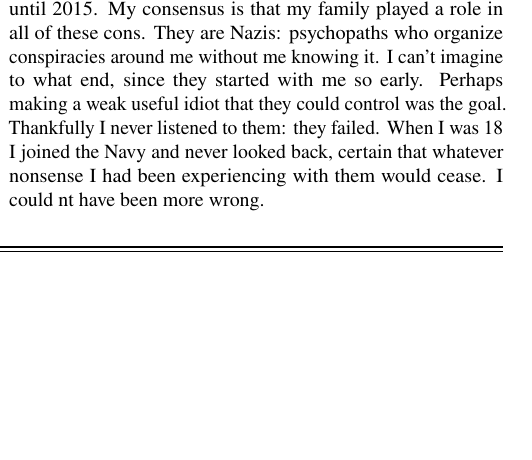
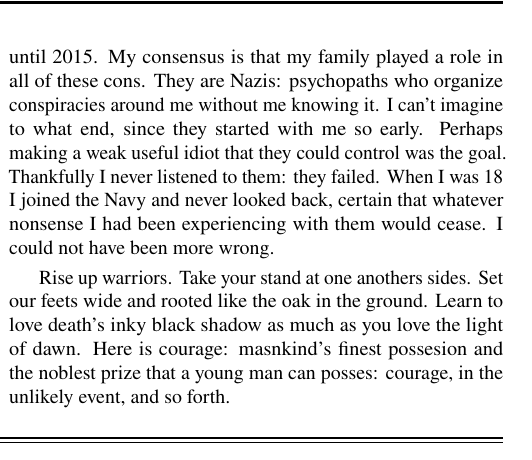
Before and after one commit to rainman243/conmen_conspiracy_nazis, a LaTeX problem sheet (newspaperExample.tex): part of one column of the page, cut so that both start at the same text, the shorter picture padded with empty space. Compiled offline with pdfLaTeX.

Commit message:
nazi hype

```diff
--- a/newspaperExample.tex
+++ b/newspaperExample.tex
@@ -70,7 +70,9 @@
 \begin{window}[2, c, \includegraphics[width=2.8in]{profilepic.jpeg},\centerline{\textit{mattwoods243@outlook.com}}]
 \end{window}
 
-Between the years of 2015 and present, I have been the victim of multiple con conspiracies; it was so vast that I could not even believe it myself at first. I thought that I had gone insane. In retrospect, it appears that they were “Crazy Making” me with large numbers of people. The scope of the con included family, friends, coworkers, professionals, police, hotels, hospitals and more. I was 14 years old and living in Pennsylvania the first time something like this happened to me. I never understood then, yet I moved on and never experienced anything similar until 2015. My consensus is that my family played a role in all of these cons. They are Nazis: psychopaths who organize conspiracies around me without me knowing it. I can’t imagine to what end, since they started with me so early. Perhaps making a weak useful idiot that they could control was the goal. Thankfully I never listened to them: they failed. When I was 18 I joined the Navy and never looked back, certain that whatever nonsense I had been experiencing with them would cease. I could nt have been more wrong.
+Between the years of 2015 and present, I have been the victim of multiple con conspiracies; it was so vast that I could not even believe it myself at first. I thought that I had gone insane. In retrospect, it appears that they were “Crazy Making” me with large numbers of people. The scope of the con included family, friends, coworkers, professionals, police, hotels, hospitals and more. I was 14 years old and living in Pennsylvania the first time something like this happened to me. I never understood then, yet I moved on and never experienced anything similar until 2015. My consensus is that my family played a role in all of these cons. They are Nazis: psychopaths who organize conspiracies around me without me knowing it. I can’t imagine to what end, since they started with me so early. Perhaps making a weak useful idiot that they could control was the goal. Thankfully I never listened to them: they failed. When I was 18 I joined the Navy and never looked back, certain that whatever nonsense I had been experiencing with them would cease. I could not have been more wrong.
+
+Rise up warriors. Take your stand at one anothers sides. Set our feets wide and rooted like the oak in the ground. Learn to love death's inky black shadow as much as you love the light of dawn. Here is courage:  masnkind's finest possesion and the  noblest prize that a young man can posses: courage, in the unlikely event, and so forth.
 
 \end{multicols}
 
```
